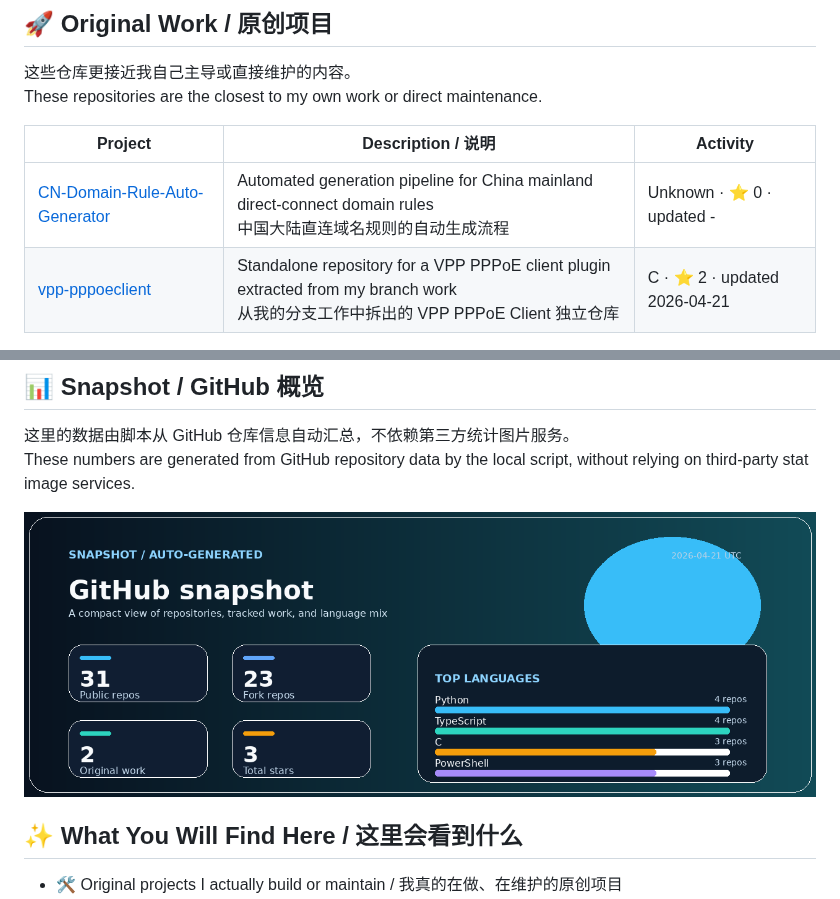
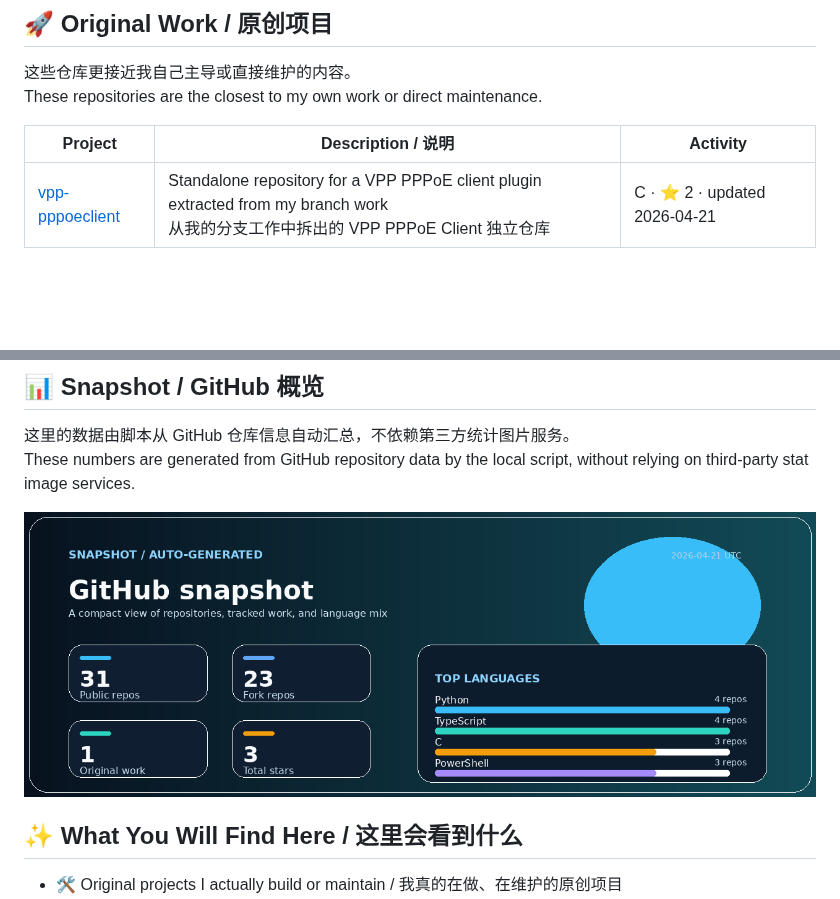
Before and after one commit to Hi-Jiajun/Hi-Jiajun, a Markdown page: README.md, 2 parts joined by grey strips. Rendered like a GitHub page; pictures changed too: assets/generated/profile-snapshot.png; blank space fills up the shorter version.

Commit message:
chore: refresh profile README

```diff
--- a/README.md
+++ b/README.md
@@ -38,7 +38,6 @@ These repositories are the closest to my own work or direct maintenance.
 
 | Project | Description / 说明 | Activity |
 | --- | --- | --- |
-| [CN-Domain-Rule-Auto-Generator](https://github.com/Hi-Jiajun/CN-Domain-Rule-Auto-Generator) | Automated generation pipeline for China mainland direct-connect domain rules<br/>中国大陆直连域名规则的自动生成流程 | Unknown · ⭐ 0 · updated - |
 | [vpp-pppoeclient](https://github.com/Hi-Jiajun/vpp-pppoeclient) | Standalone repository for a VPP PPPoE client plugin extracted from my branch work<br/>从我的分支工作中拆出的 VPP PPPoE Client 独立仓库 | C · ⭐ 2 · updated 2026-04-21 |
 
 ## 🤝 Forks, References, Contributions / Fork、参考与贡献
@@ -93,7 +92,7 @@ This section refreshes automatically based on recent repository activity.
 These numbers are generated from GitHub repository data by the local script, without relying on third-party stat image services.
 
 <p align="center">
-  <img src="./assets/generated/profile-snapshot.png?v=566aa73d3790" alt="Auto-generated GitHub snapshot for Hi-Jiajun" />
+  <img src="./assets/generated/profile-snapshot.png?v=dff0c5528e85" alt="Auto-generated GitHub snapshot for Hi-Jiajun" />
 </p>
 
 ## ✨ What You Will Find Here / 这里会看到什么
```
